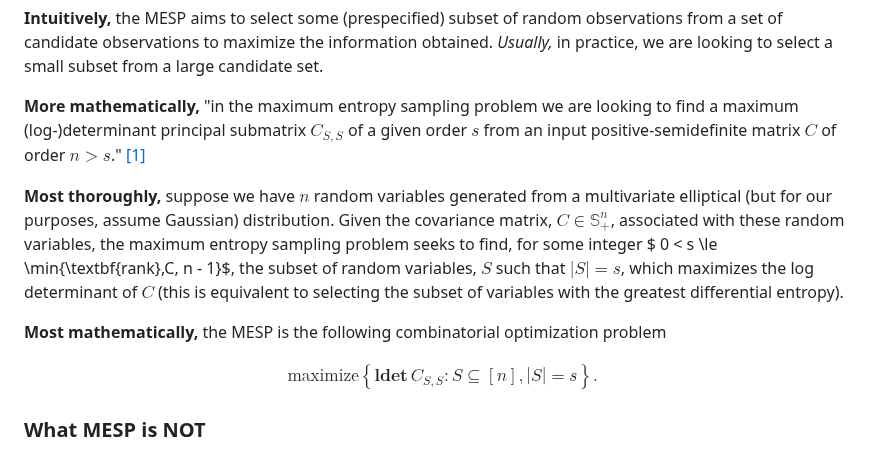
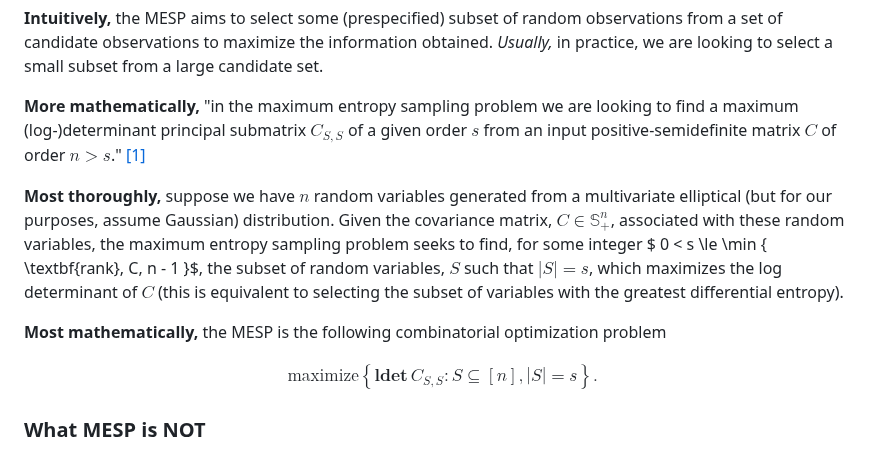
Before and after one commit to healeyq3/MESPpy, a Markdown page: README.md, the part around one of its changes. Rendered like a GitHub page.

```diff
--- a/README.md
+++ b/README.md
@@ -14,13 +14,13 @@ We'll take four passes at explaining this problem.
 
 **More mathematically,** "in the maximum entropy sampling problem we are looking to find a maximum (log-)determinant principal submatrix $C_{S, S}$ of a given order $s$ from an input positive-semidefinite matrix $C$ of order $n > s$." [[1]](#1)
 
-**Most thoroughly,** suppose we have $n$ random variables generated from a multivariate elliptical (but for our purposes, assume Gaussian) distribution. Given the covariance matrix, $C \in \mathbb{S}_{+}^{n}$, associated with these random variables, the maximum entropy sampling problem seeks to find, for some integer $ 0 < s \le \min\{\textbf{rank}\,C, n - 1\}$, the subset of random variables, $S$ such that $\left| S  \right| = s$, which maximizes the log determinant of $C$ (this is equivalent to selecting the subset of variables with the greatest differential entropy).
+**Most thoroughly,** suppose we have $n$ random variables generated from a multivariate elliptical (but for our purposes, assume Gaussian) distribution. Given the covariance matrix, $C \in \mathbb{S}_{+}^{n}$, associated with these random variables, the maximum entropy sampling problem seeks to find, for some integer $ 0 < s \le \min \{ \textbf{rank}\, C, n - 1 \}$, the subset of random variables, $S$ such that $\left| S  \right| = s$, which maximizes the log determinant of $C$ (this is equivalent to selecting the subset of variables with the greatest differential entropy).
 
 **Most mathematically,** the MESP is the following combinatorial optimization problem
 
 $$
 \begin{align*}
-\displaystyle\text{maximize} \left\{ \textbf{ldet}\,C_{S, S} : S \subseteq [n], \left| S \right| = s \right\}.
+\text{maximize} \left\{ \textbf{ldet} \, C_{S, S} : S \subseteq [n], \left| S \right| = s \right \}.
 \end{align*}
 $$
 
```
Also changed, not shown: other parts of README.md (+1 -1 lines).
